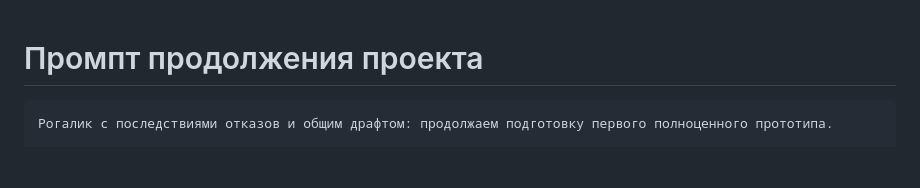
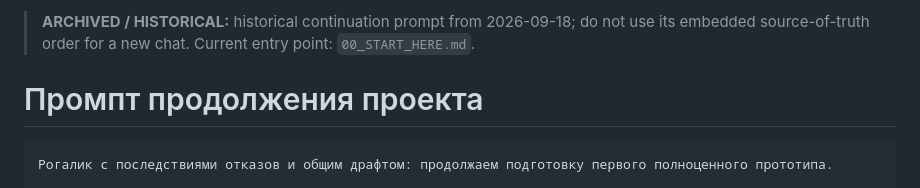
Before and after one commit to sqerrr/-, a Markdown page: 03_NEW_CHAT_PROMPT.md, the part around the change. Drawn GitHub-style; blank space fills up the shorter version.

Commit message:
Docs: mark superseded handoffs as historical

````diff
--- a/03_NEW_CHAT_PROMPT.md
+++ b/03_NEW_CHAT_PROMPT.md
@@ -1,3 +1,5 @@
+> **ARCHIVED / HISTORICAL:** historical continuation prompt from 2026-09-18; do not use its embedded source-of-truth order for a new chat. Current entry point: `00_START_HERE.md`.
+
 # Промпт продолжения проекта
 
 ```text
````
